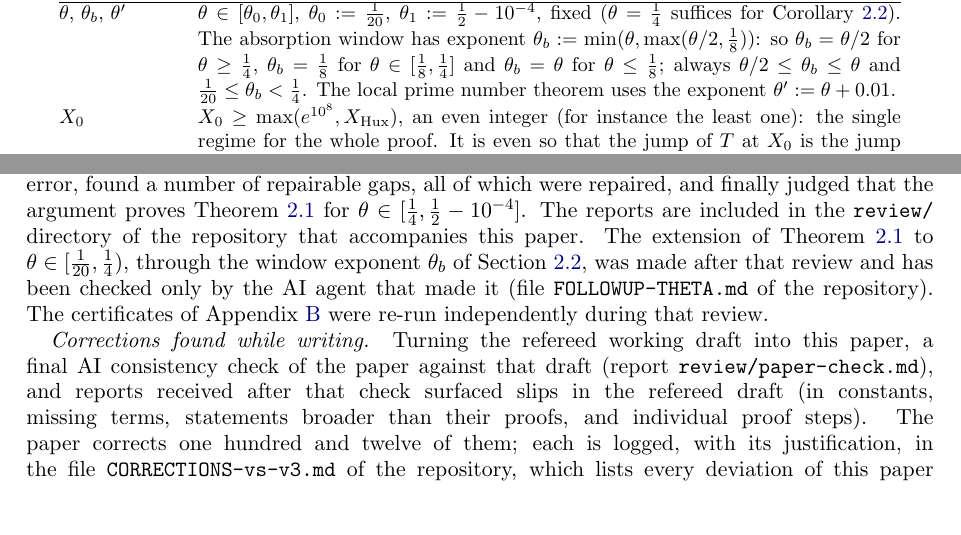
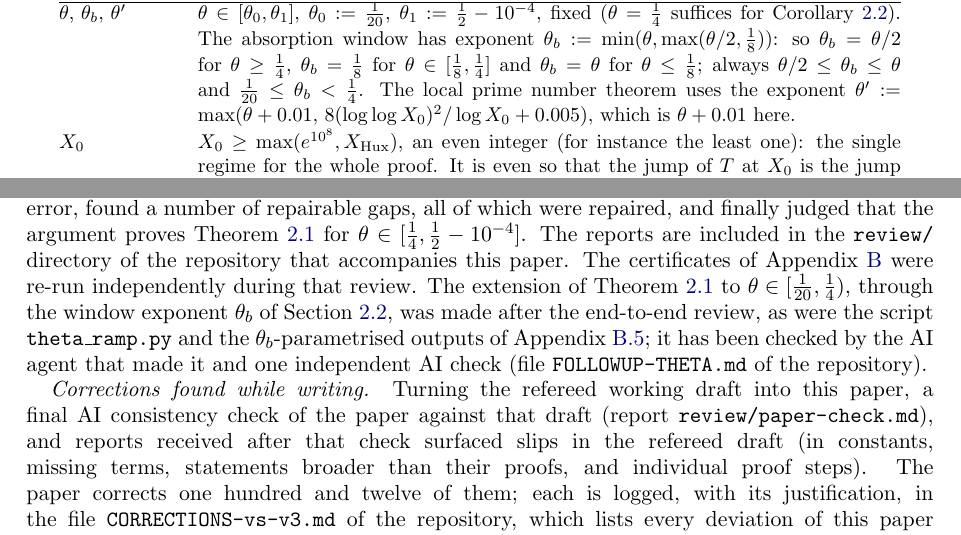
Before and after one commit to samlavery/Beurling, a LaTeX paper (paper/main.tex, which reads paper/sections/01-setup.tex, paper/sections/C-ai-statement.tex): two parts of pages 7 and 143 of 146, joined at a grey line, cut so that both start at the same text, the shorter picture padded with empty space. Compiled offline with pdfLaTeX.

Commit message:
Paper: theta follow-up wording (AI statement order and review status; README Lean scope; theta' as in Theorem lp)
Co-Authored-By: Claude Opus 5.5 <noreply@anthropic.com>

```diff
--- a/paper/sections/01-setup.tex
+++ b/paper/sections/01-setup.tex
@@ -67,7 +67,8 @@ parameter & value \\ \hline
 $\theta$, $\theta_b$, $\theta'$ & $\theta\in[\theta_0,\theta_1]$, $\theta_0:=\tfrac1{20}$, $\theta_1:=\tfrac12-10^{-4}$, fixed ($\theta=\tfrac14$ suffices for
 Corollary~\ref{cor:notQ}). The absorption window has exponent $\theta_b:=\min(\theta,\max(\theta/2,\tfrac18))$: so $\theta_b=\theta/2$ for
 $\theta\ge\tfrac14$, $\theta_b=\tfrac18$ for $\theta\in[\tfrac18,\tfrac14]$ and $\theta_b=\theta$ for $\theta\le\tfrac18$; always
-$\theta/2\le\theta_b\le\theta$ and $\tfrac1{20}\le\theta_b<\tfrac14$. The local prime number theorem uses the exponent $\theta':=\theta+0.01$. \\
+$\theta/2\le\theta_b\le\theta$ and $\tfrac1{20}\le\theta_b<\tfrac14$. The local prime number theorem uses the exponent $\theta':=\max(\theta+0.01,\,8(\log\log X_0)^2/\log X_0+0.005)$, which is
+$\theta+0.01$ here. \\
 $X_0$ & $X_0\ge\max(e^{10^8},X_{\mathrm{Hux}})$, an even integer (for instance the least one): the single regime for the whole
 proof. It is even so that the jump of $T$ at $X_0$ is the jump of $\lfloor x\rfloor$ at the rigid integer $X_0$ (Section~\ref{sec:target}). $X_{\mathrm{Hux}}$ is defined in
 \eqref{eq:huxley}, depends on no parameter, and gives $\mathrm{MA}[\mathbb P](q)\log q\ge0.99$ for every $q\ge X_0$
--- a/paper/sections/C-ai-statement.tex
+++ b/paper/sections/C-ai-statement.tex
@@ -9,9 +9,11 @@ constructions, wrote and revised proofs, wrote the computer-assisted certificate
 parts of the argument, in several rounds, and an independent end-to-end referee then read the complete proof. That referee found no
 blocking error, found a number of repairable gaps, all of which were repaired, and finally judged that the argument proves
 Theorem~\ref{thm:A} for $\theta\in[\tfrac14,\tfrac12-10^{-4}]$. The reports are included in the \texttt{review/} directory of the
-repository that accompanies this paper. The extension of Theorem~\ref{thm:A} to $\theta\in[\tfrac1{20},\tfrac14)$, through the window
-exponent $\theta_b$ of Section~\ref{sec:params}, was made after that review and has been checked only by the AI agent that made it (file
-\texttt{FOLLOWUP-THETA.md} of the repository). The certificates of Appendix~\ref{app:cert} were re-run independently during that review.
+repository that accompanies this paper. The certificates of Appendix~\ref{app:cert} were re-run independently during that review.
+The extension of Theorem~\ref{thm:A} to $\theta\in[\tfrac1{20},\tfrac14)$, through the window exponent $\theta_b$ of
+Section~\ref{sec:params}, was made after the end-to-end review, as were the script \texttt{theta\_ramp.py} and the
+$\theta_b$-parametrised outputs of Appendix~\ref{app:cert-capl}; it has been checked by the AI agent that made it and one independent
+AI check (file \texttt{FOLLOWUP-THETA.md} of the repository).
 
 \begingroup\sloppy
 \emph{Corrections found while writing.} Turning the refereed working draft into this paper, a final AI consistency check of
```
Also changed, not shown: FOLLOWUP-THETA.md (+2 -1 lines), README.md.
